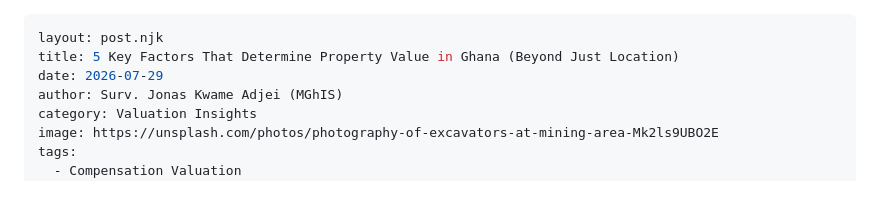
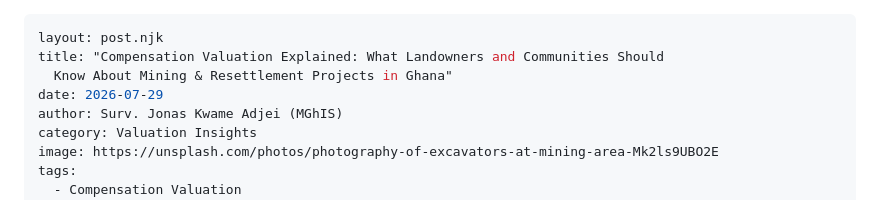
Before and after one commit to Kobby-Jones/kwaadjei-valuation-hub-site, a Markdown page: blog/2026-07-29-5-key-factors-that-determine-property-value-in-ghana-beyond-just-location.md, the part around the change. Drawn GitHub-style.

Commit message:
Update Blog Posts “2026-07-29-5-key-factors-that-determine-property-value-in-ghana-beyond-just-location”

```diff
--- a/blog/2026-07-29-5-key-factors-that-determine-property-value-in-ghana-beyond-just-location.md
+++ b/blog/2026-07-29-5-key-factors-that-determine-property-value-in-ghana-beyond-just-location.md
@@ -1,6 +1,7 @@
 ---
 layout: post.njk
-title: 5 Key Factors That Determine Property Value in Ghana (Beyond Just Location)
+title: "Compensation Valuation Explained: What Landowners and Communities Should
+  Know About Mining & Resettlement Projects in Ghana"
 date: 2026-07-29
 author: Surv. Jonas Kwame Adjei (MGhIS)
 category: Valuation Insights
```
